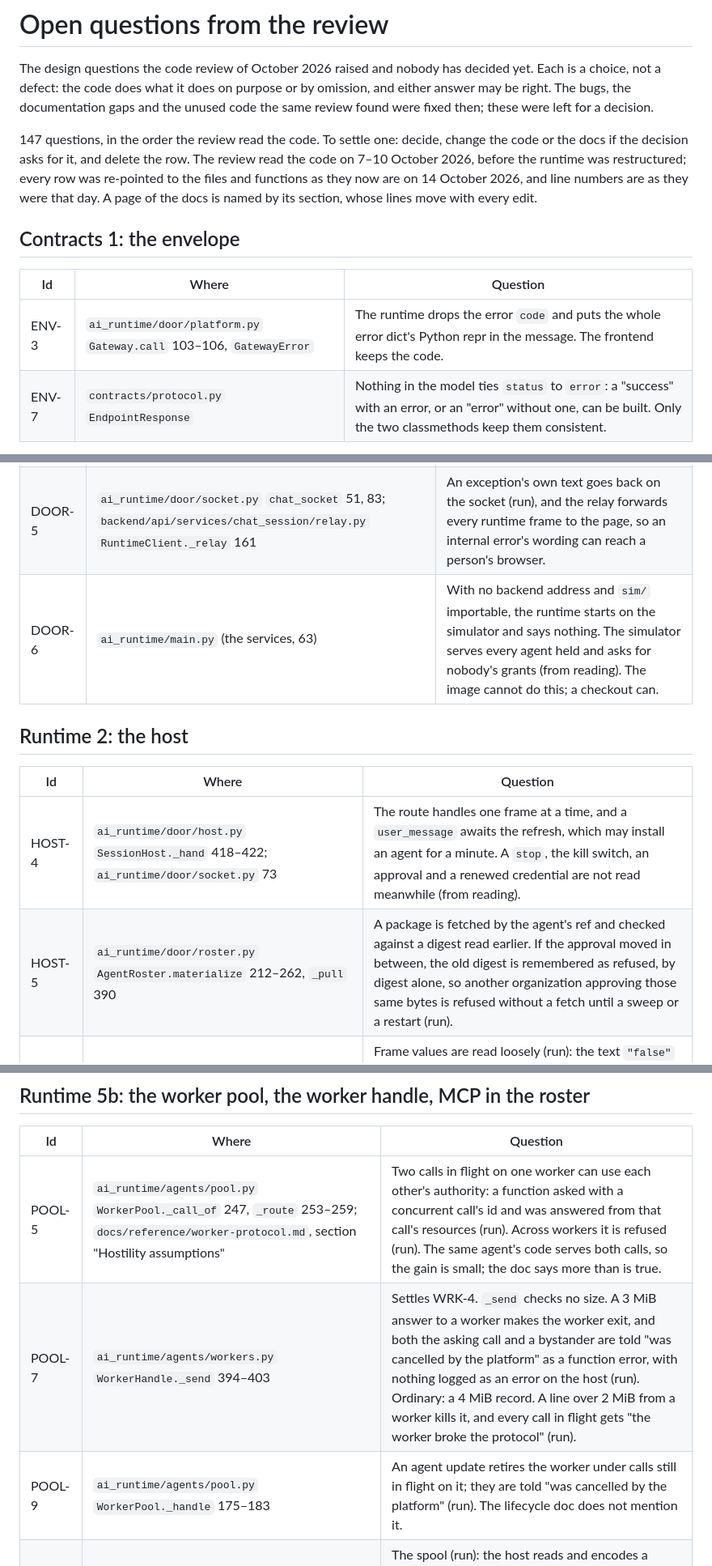
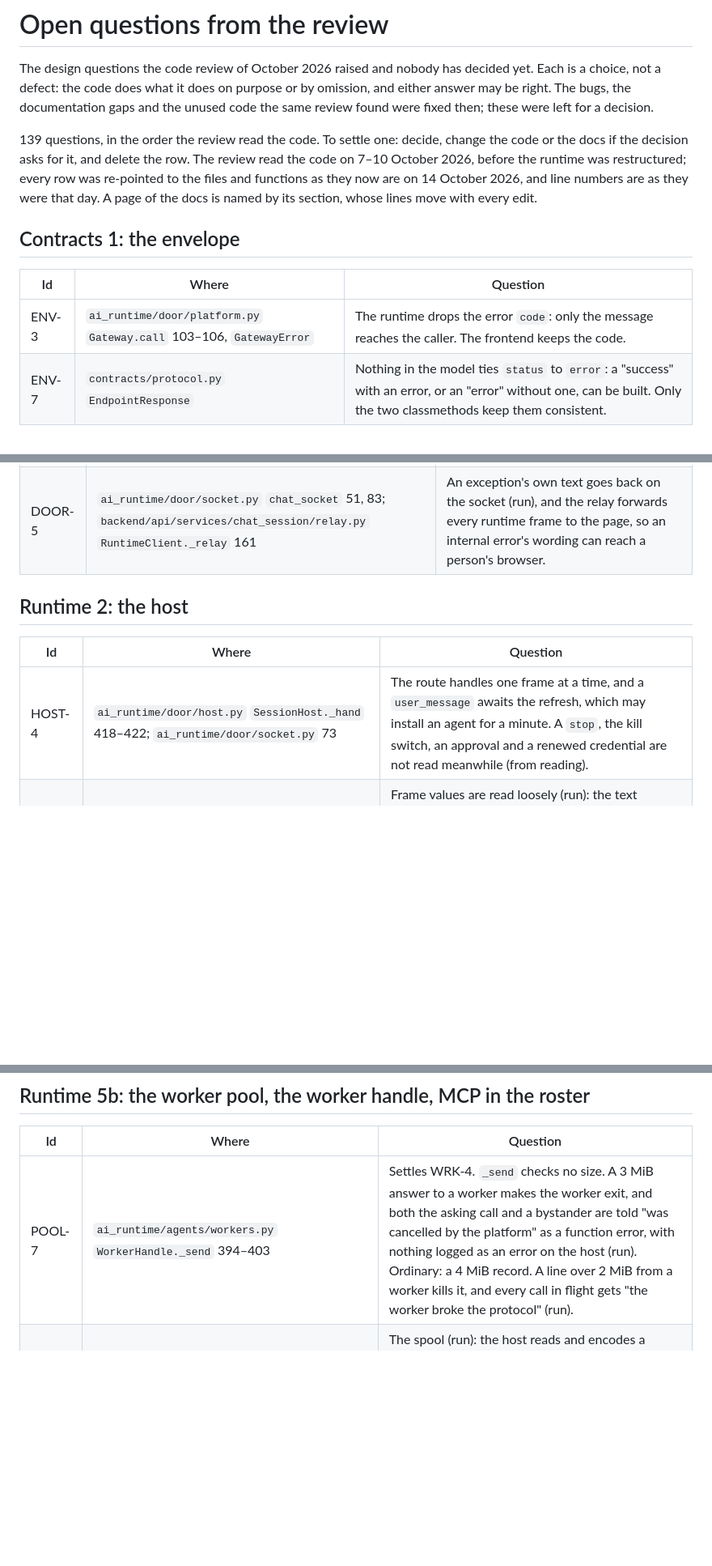
Before and after one commit to decentai-io/decentai, a Markdown page: docs/contributing/open-questions.md, 3 parts joined by grey strips. Shown at 81% size. Drawn GitHub-style; blank space fills up the shorter version.

```diff
--- a/docs/contributing/open-questions.md
+++ b/docs/contributing/open-questions.md
@@ -6,7 +6,7 @@ does on purpose or by omission, and either answer may be right. The
 bugs, the documentation gaps and the unused code the same review found
 were fixed then; these were left for a decision.
 
-147 questions, in the order the review read the code. To settle
+139 questions, in the order the review read the code. To settle
 one: decide, change the code or the docs if the decision asks for it,
 and delete the row. The review read the code on 7–10 October 2026,
 before the runtime was restructured; every row was re-pointed to the
@@ -18,7 +18,7 @@ section, whose lines move with every edit.
 
 | Id | Where | Question |
 |---|---|---|
-| ENV-3 | `ai_runtime/door/platform.py` `Gateway.call` 103–106, `GatewayError` | The runtime drops the error `code` and puts the whole error dict's Python repr in the message. The frontend keeps the code. |
+| ENV-3 | `ai_runtime/door/platform.py` `Gateway.call` 103–106, `GatewayError` | The runtime drops the error `code`: only the message reaches the caller. The frontend keeps the code. |
 | ENV-7 | `contracts/protocol.py` `EndpointResponse` | Nothing in the model ties `status` to `error`: a "success" with an error, or an "error" without one, can be built. Only the two classmethods keep them consistent. |
 
 ## Contracts 2: the chat's vocabulary
@@ -144,14 +143,12 @@ section, whose lines move with every edit.
 | DOOR-2 | `ai_runtime/door/auth.py` `jwt.decode` 20 | No allowance for clocks that differ: a token from a clock 2 seconds ahead is refused (run). Fine on one machine; on two, a small drift refuses every dial. |
 | DOOR-4 | `ai_runtime/door/socket.py` `chat_socket` 58–71 | A frame that is not JSON, not an object, or binary ends the route without a close: the dialer sees an abnormal drop, code 1006, no reason (run on a real server). In the in-process test client the same path never returns, so it cannot be tested as written. |
 | DOOR-5 | `ai_runtime/door/socket.py` `chat_socket` 51, 83; `backend/api/services/chat_session/relay.py` `RuntimeClient._relay` 161 | An exception's own text goes back on the socket (run), and the relay forwards every runtime frame to the page, so an internal error's wording can reach a person's browser. |
-| DOOR-6 | `ai_runtime/main.py` (the services, 63) | With no backend address and `sim/` importable, the runtime starts on the simulator and says nothing. The simulator serves every agent held and asks for nobody's grants (from reading). The image cannot do this; a checkout can. |
 
 ## Runtime 2: the host
 
 | Id | Where | Question |
 |---|---|---|
 | HOST-4 | `ai_runtime/door/host.py` `SessionHost._hand` 418–422; `ai_runtime/door/socket.py` 73 | The route handles one frame at a time, and a `user_message` awaits the refresh, which may install an agent for a minute. A `stop`, the kill switch, an approval and a renewed credential are not read meanwhile (from reading). |
-| HOST-5 | `ai_runtime/door/roster.py` `AgentRoster.materialize` 212–262, `_pull` 390 | A package is fetched by the agent's ref and checked against a digest read earlier. If the approval moved in between, the old digest is remembered as refused, by digest alone, so another organization approving those same bytes is refused without a fetch until a sweep or a restart (run). |
 | HOST-8 | `ai_runtime/door/host.py` `SessionHost.handle` 373, `_hand` 432–433 | Frame values are read loosely (run): the text `"false"` approves, a missing `action_hash` becomes empty and the session falls back to its own record, any truthy `force` is the kill. Needs a faulty dialer. |
 | HOST-9 | `ai_runtime/door/host.py` `SessionHost._hand` 418–422 | No limit at the door for a message: a million characters of text, a 100,000-character `client_message_id` and 5,000 parts pass through (run). Settles CHAT-1: the 128-character id and 20-attachment cap are held nowhere. |
 | HOST-10 | `ai_runtime/door/host.py` `SessionHost._schedule_reap` 622–629; `ai_runtime/door/roster.py` `AgentRoster._installs` 54 | One 60-second sleeping task per frame that reaches a session (run: 2,000 `screen_input` frames left 2,000 tasks); background tasks are held by nothing; install locks are never dropped. Robustness. |
@@ -178,9 +175,7 @@ section, whose lines move with every edit.
 
 | Id | Where | Question |
 |---|---|---|
-| POOL-5 | `ai_runtime/agents/pool.py` `WorkerPool._call_of` 247, `_route` 253–259; `docs/reference/worker-protocol.md`, section "Hostility assumptions" | Two calls in flight on one worker can use each other's authority: a function asked with a concurrent call's id and was answered from that call's resources (run). Across workers it is refused (run). The same agent's code serves both calls, so the gain is small; the doc says more than is true. |
 | POOL-7 | `ai_runtime/agents/workers.py` `WorkerHandle._send` 394–403 | Settles WRK-4. `_send` checks no size. A 3 MiB answer to a worker makes the worker exit, and both the asking call and a bystander are told "was cancelled by the platform" as a function error, with nothing logged as an error on the host (run). Ordinary: a 4 MiB record. A line over 2 MiB from a worker kills it, and every call in flight gets "the worker broke the protocol" (run). |
-| POOL-9 | `ai_runtime/agents/pool.py` `WorkerPool._handle` 175–183 | An agent update retires the worker under calls still in flight on it; they are told "was cancelled by the platform" (run). The lifecycle doc does not mention it. |
 | POOL-10 | `ai_runtime/agents/workers.py` `WorkerHandle._spool_out` 179, `_spooled` 201–230, `_serve_ask` 483–486 | The spool (run): the host reads and encodes a spooled file before the router decides whether the ask is entitled, even for an ask naming no live call; a hard link is read as a plain file. From reading: the over-the-cap read is never tested, and a large read is written to the spool on the event loop. |
 | POOL-11 | `ai_runtime/agents/pool.py` `WorkerPool._within` 118–140; `ai_runtime/execution/call.py` `Call.paused` 211–221 | Overlapping asks each credit their full wait to the function's clock: three asks open for the same 2 s turned a 1 s timeout into 7 s (run on `_within` with a stand-in). |
 | POOL-12 | `ai_runtime/agents/workers.py` `WorkerHandle._die` 331–345, `_end` 362–368 | `_die` awaits the process's end with no bound. If a confined worker's stop fails, its pending calls are never failed and the caller never returns (from reading). |
```
Also changed, not shown: other parts of docs/contributing/open-questions.md (+2 -6 lines).
